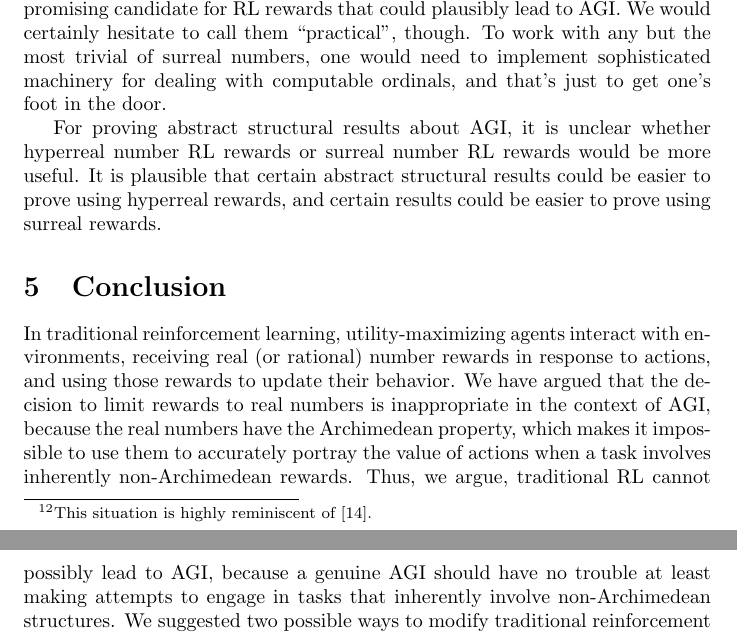
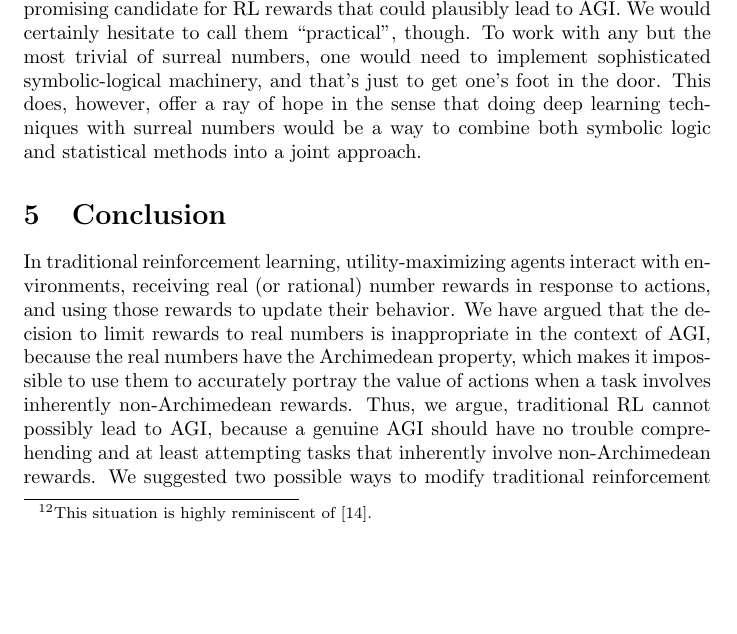
Before and after one commit to semitrivial/Archimedean, a LaTeX paper (arch.tex): two parts of pages 13 and 14 of 16 before the commit and part of page 13 of 16 after it, the two joined at a grey line, cut so that both start at the same text, the shorter picture padded with empty space. Compiled offline with pdfLaTeX.

Commit message:
English tweaks

```diff
--- a/arch.tex
+++ b/arch.tex
@@ -918,14 +918,17 @@ bird's-eye view.
 The surreal numbers (or a computable subset thereof) seem like the most promising
 candidate for RL rewards that could plausibly lead to AGI. We would certainly
 hesitate to call them ``practical'', though. To work with any but the most trivial
-of surreal numbers, one would need to implement sophisticated machinery for
-dealing with computable ordinals, and that's just to get one's foot in the door.
+of surreal numbers, one would need to implement sophisticated symbolic-logical
+machinery, and that's just to get one's foot in the door. This does, however, offer
+a ray of hope in the sense that doing deep learning techniques with surreal numbers
+would be a way to combine both symbolic logic and statistical methods into a joint
+approach.
 
-For proving abstract structural results about AGI, it is unclear
-whether hyperreal number RL rewards or surreal number RL rewards would be more
-useful. It is plausible that certain abstract structural results could be easier
-to prove using hyperreal rewards, and certain results could be easier to
-prove using surreal rewards.
+% For proving abstract structural results about AGI, it is unclear
+% whether hyperreal number RL rewards or surreal number RL rewards would be more
+% useful. It is plausible that certain abstract structural results could be easier
+% to prove using hyperreal rewards, and certain results could be easier to
+% prove using surreal rewards.
 
 
 \section{Conclusion}
@@ -939,8 +942,8 @@ of AGI, because the real numbers have the Archimedean property, which makes it
 impossible to use them to accurately portray the value of actions when a task
 involves inherently non-Archimedean rewards. Thus, we argue, traditional
 RL cannot possibly lead to AGI, because a genuine AGI should have no trouble
-at least making attempts to engage in tasks that inherently involve
-non-Archimedean structures. We suggested two possible ways
+comprehending and at least attempting tasks that inherently involve
+non-Archimedean rewards. We suggested two possible ways
 to modify traditional reinforcement learning to fix this bug: switch to
 preference-based reinforcement learning, or else generalize reinforcement learning
 to allow rewards from a non-Archimedean number system.
```
